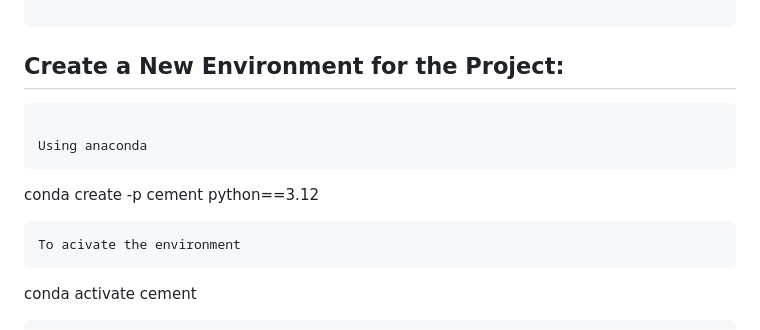
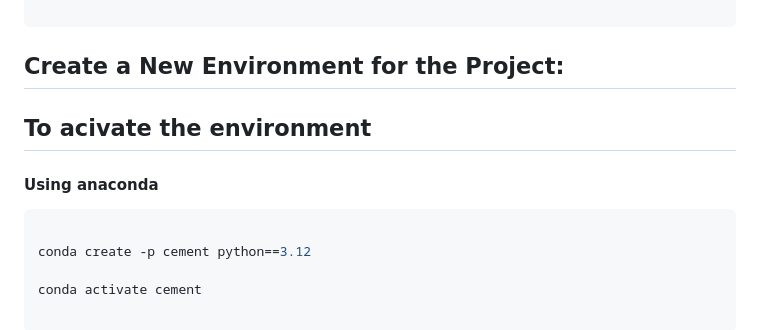
Before and after one commit to Abhishek4209/cement-strength-prediction-Advanced-Project, a Markdown page: README.md, the part around the change printed below. Rendered like a GitHub page.

Commit message:
readme.md update commit

````diff
--- a/README.md
+++ b/README.md
@@ -36,15 +38,12 @@ The dataset used in this project contains information about various attributes r
 ```
 
 ## Create a New Environment for the Project:
-
+## To acivate the environment
+#### Using anaconda
 ```bash
 
-Using anaconda
-```
 conda create -p cement python==3.12
-```
-To acivate the environment
-```
+
 conda activate cement
 
 ```
````
Also changed, not shown: other parts of README.md (+3 -1 lines).
